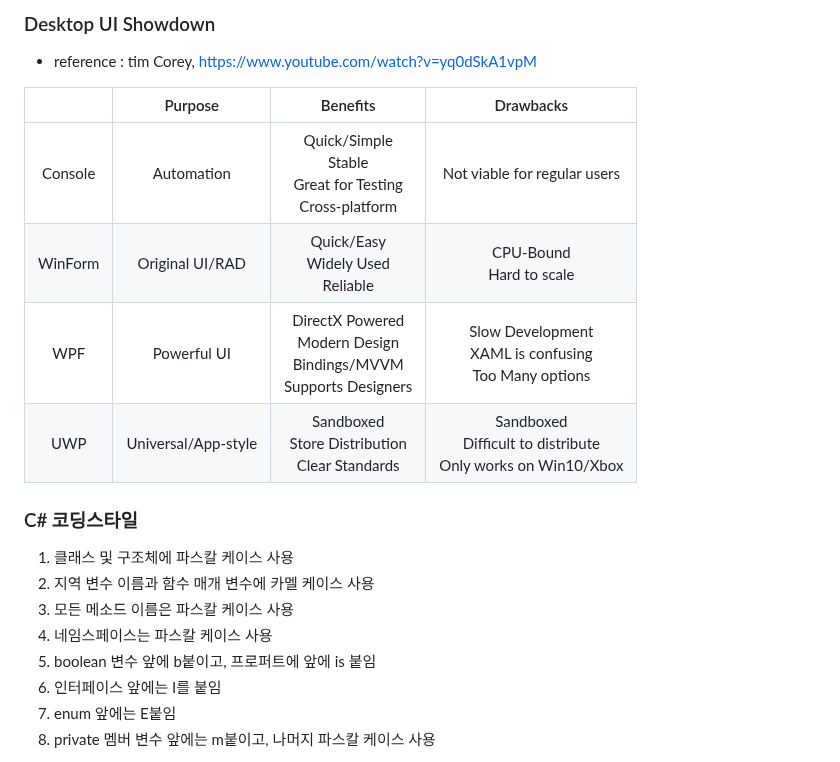
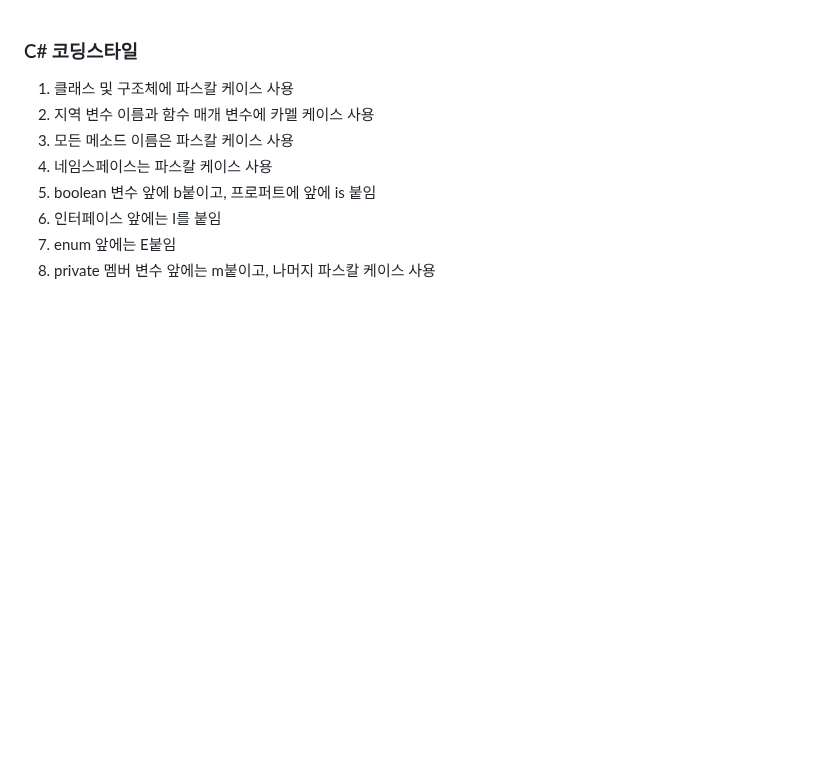
Before and after one commit to DebugJO/HelloWorldSample, a Markdown page: CSharp/README.md, the part around one of its changes. Drawn GitHub-style; blank space fills up the shorter version.

```diff
--- a/CSharp/README.md
+++ b/CSharp/README.md
@@ -1,13 +1,3 @@
-### Desktop UI Showdown
-* reference : tim Corey, https://www.youtube.com/watch?v=yq0dSkA1vpM
-
-| <i class="fa fa-windows" aria-hidden="true"></i> | Purpose | Benefits | Drawbacks |
-|:-:|:-:|:-:|:-:|
-| Console | Automation | Quick/Simple<br>Stable<br>Great for Testing<br>Cross-platform | Not viable for regular users |
-| WinForm | Original UI/RAD | Quick/Easy<br>Widely Used<br>Reliable | CPU-Bound<br>Hard to scale |
-| WPF | Powerful UI | DirectX Powered<br>Modern Design<br>Bindings/MVVM<br>Supports Designers | Slow Development<br>XAML is confusing<br>Too Many options |
-| UWP | Universal/App-style | Sandboxed<br>Store Distribution<br>Clear Standards | Sandboxed<br>Difficult to distribute<br>Only works on Win10/Xbox |
-
 ### C# 코딩스타일
 1. 클래스 및 구조체에 파스칼 케이스 사용
 2. 지역 변수 이름과 함수 매개 변수에 카멜 케이스 사용
```
Also changed, not shown: other parts of CSharp/README.md (+0 -112 lines).
